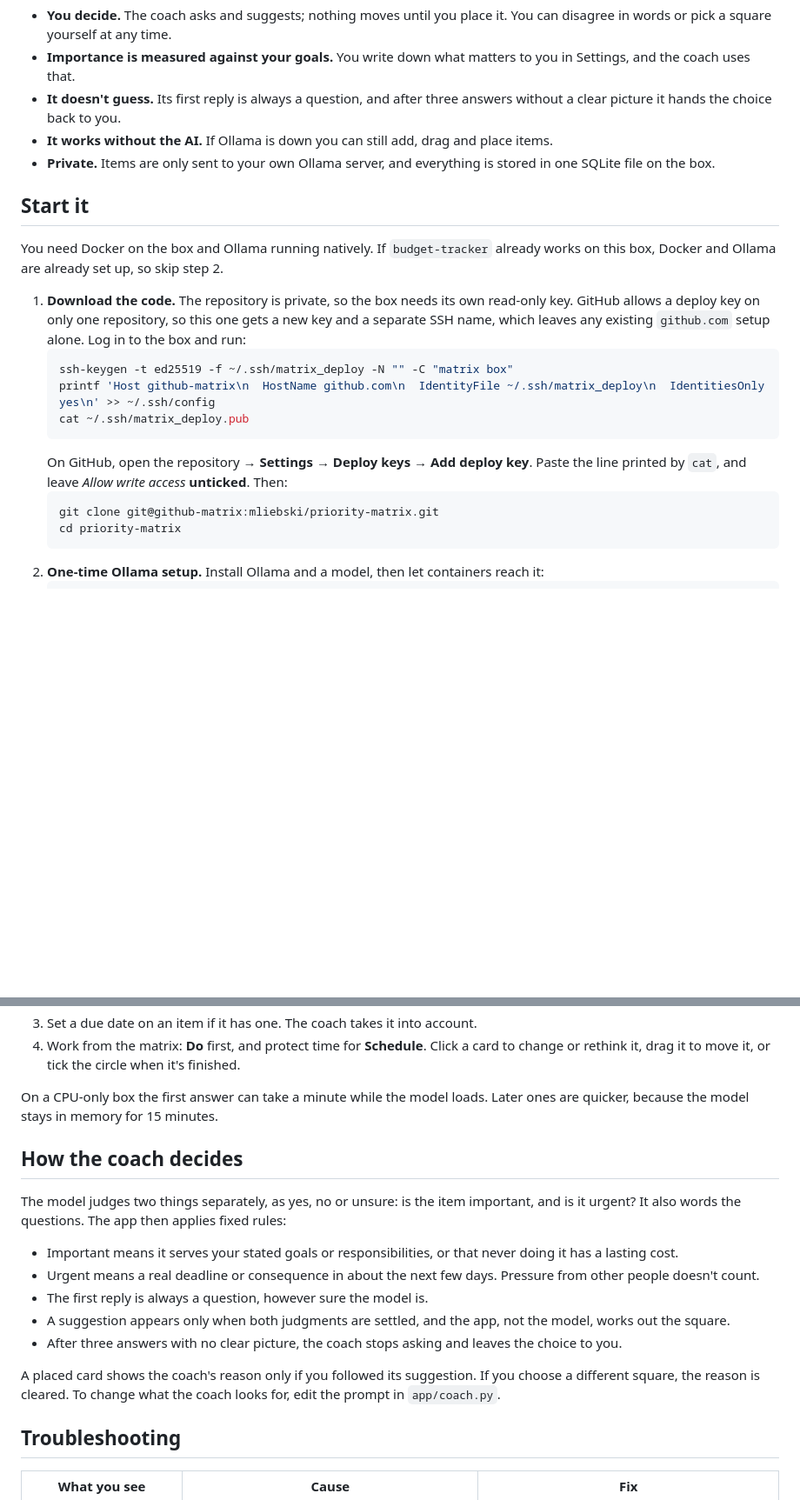
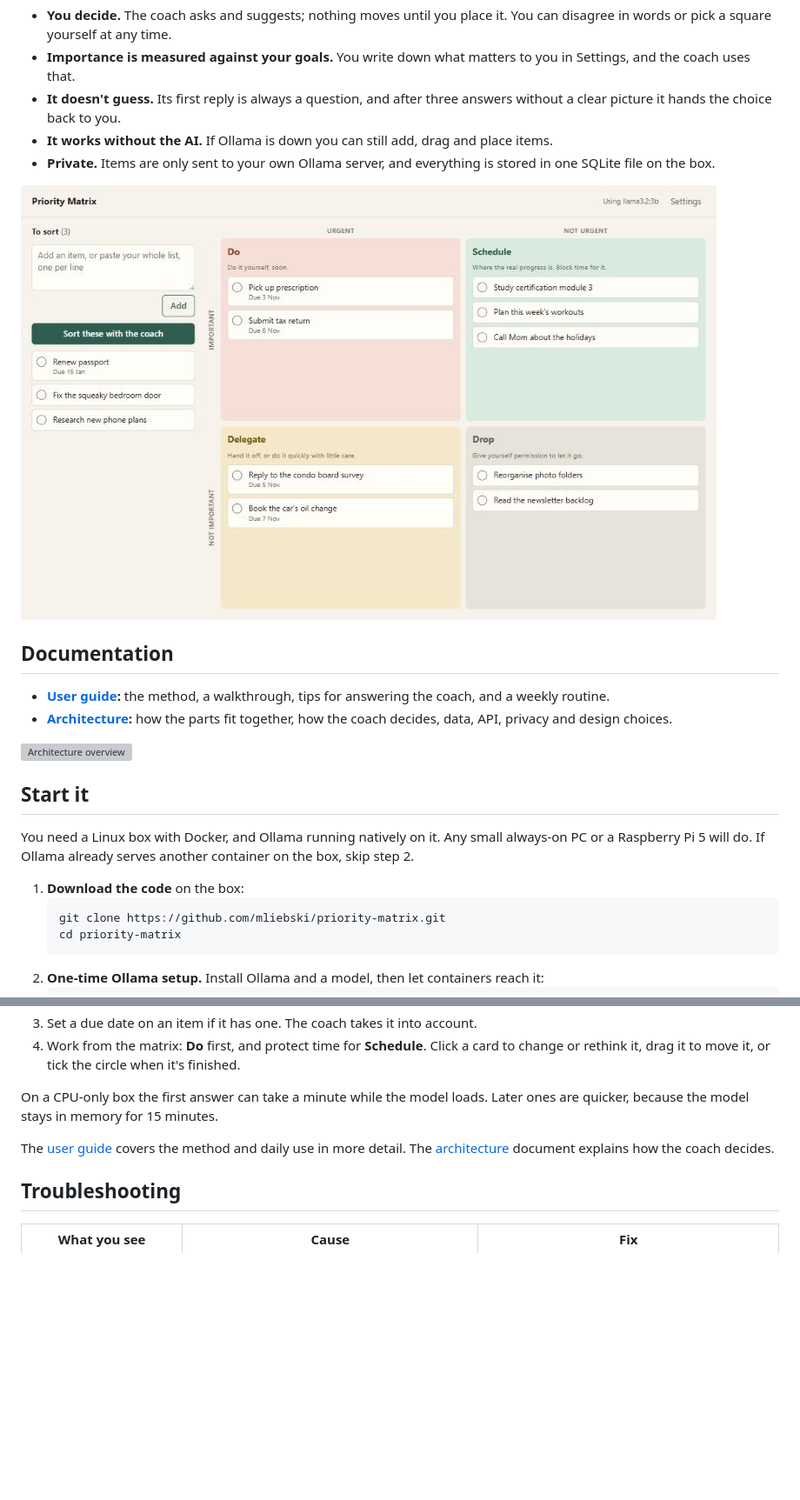
Before and after one commit to mliebski/priority-matrix, a Markdown page: README.md, 2 parts joined by grey strips. Shown at 87% size. GitHub-like rendering; pictures changed too: docs/images/matrix.jpg (added); blank space fills up the shorter version; grey boxes are pictures that could not be loaded.

````diff
--- a/README.md
+++ b/README.md
@@ -13,19 +13,22 @@ Turns a to-do list into a decision about what matters. You paste your list, and
 - **It works without the AI.** If Ollama is down you can still add, drag and place items.
 - **Private.** Items are only sent to your own Ollama server, and everything is stored in one SQLite file on the box.
 
+![The matrix with items sorted into Do, Schedule, Delegate and Drop](docs/images/matrix.jpg)
+
+## Documentation
+
+- **[User guide](docs/user-guide.md):** the method, a walkthrough, tips for answering the coach, and a weekly routine.
+- **[Architecture](docs/architecture.md):** how the parts fit together, how the coach decides, data, API, privacy and design choices.
+
+![Architecture overview](docs/architecture.svg)
+
 ## Start it
 
-You need Docker on the box and Ollama running natively. If `budget-tracker` already works on this box, Docker and Ollama are already set up, so skip step 2.
+You need a Linux box with Docker, and Ollama running natively on it. Any small always-on PC or a Raspberry Pi 5 will do. If Ollama already serves another container on the box, skip step 2.
 
-1. **Download the code.** The repository is private, so the box needs its own read-only key. GitHub allows a deploy key on only one repository, so this one gets a new key and a separate SSH name, which leaves any existing `github.com` setup alone. Log in to the box and run:
+1. **Download the code** on the box:
    ```bash
-   ssh-keygen -t ed25519 -f ~/.ssh/matrix_deploy -N "" -C "matrix box"
-   printf 'Host github-matrix\n  HostName github.com\n  IdentityFile ~/.ssh/matrix_deploy\n  IdentitiesOnly yes\n' >> ~/.ssh/config
-   cat ~/.ssh/matrix_deploy.pub
-   ```
-   On GitHub, open the repository → **Settings → Deploy keys → Add deploy key**. Paste the line printed by `cat`, and leave *Allow write access* **unticked**. Then:
-   ```bash
-   git clone git@github-matrix:mliebski/priority-matrix.git
+   git clone https://github.com/mliebski/priority-matrix.git
    cd priority-matrix
    ```
 2. **One-time Ollama setup.** Install Ollama and a model, then let containers reach it:
@@ -74,17 +77,7 @@ If no model is picked or set and only one is installed, the app uses that one. T
 
 On a CPU-only box the first answer can take a minute while the model loads. Later ones are quicker, because the model stays in memory for 15 minutes.
 
-## How the coach decides
-
-The model judges two things separately, as yes, no or unsure: is the item important, and is it urgent? It also words the questions. The app then applies fixed rules:
-
-- Important means it serves your stated goals or responsibilities, or that never doing it has a lasting cost.
-- Urgent means a real deadline or consequence in about the next few days. Pressure from other people doesn't count.
-- The first reply is always a question, however sure the model is.
-- A suggestion appears only when both judgments are settled, and the app, not the model, works out the square.
-- After three answers with no clear picture, the coach stops asking and leaves the choice to you.
-
-A placed card shows the coach's reason only if you followed its suggestion. If you choose a different square, the reason is cleared. To change what the coach looks for, edit the prompt in `app/coach.py`.
+The [user guide](docs/user-guide.md) covers the method and daily use in more detail. The [architecture](docs/architecture.md) document explains how the coach decides.
 
 ## Troubleshooting
 
````
Also changed, not shown: other parts of README.md (+5 -0 lines), docs/architecture.md (added, +85 -0 lines), docs/user-guide.md (added, +109 -0 lines), docs/images/coach-question.jpg (added), docs/images/coach-suggestion.jpg (added), 3 other files.
